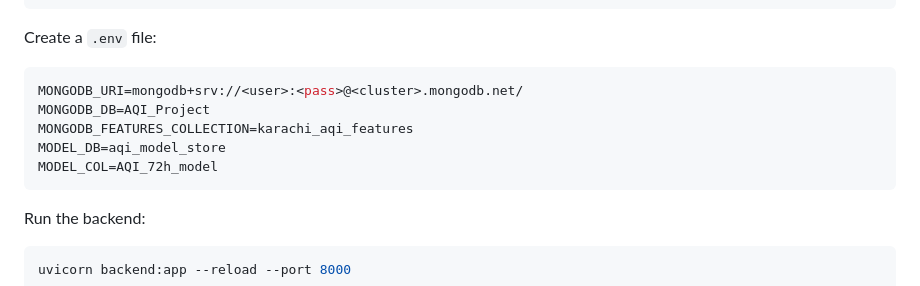
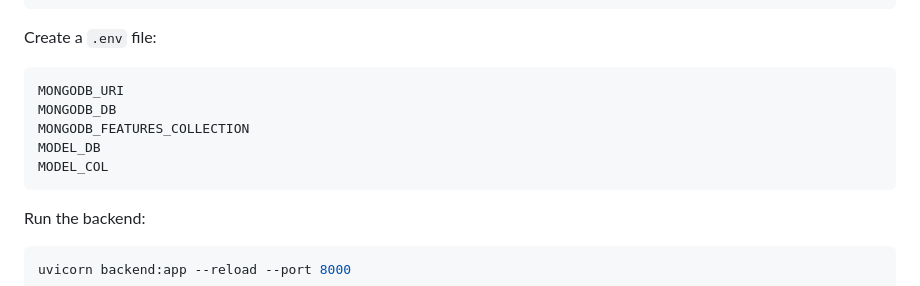
Before and after one commit to Muhammad-Ammar-Anwar/AirQualityIndexPredictor, a Markdown page: README.md, the part around the change. Rendered like a GitHub page.

Commit message:
removed .env file details from readme.md

````diff
--- a/README.md
+++ b/README.md
@@ -204,11 +204,11 @@ pip install -r requirements.txt
 Create a `.env` file:
 
 ```env
-MONGODB_URI=mongodb+srv://<user>:<pass>@<cluster>.mongodb.net/
-MONGODB_DB=AQI_Project
-MONGODB_FEATURES_COLLECTION=karachi_aqi_features
-MODEL_DB=aqi_model_store
-MODEL_COL=AQI_72h_model
+MONGODB_URI
+MONGODB_DB
+MONGODB_FEATURES_COLLECTION
+MODEL_DB
+MODEL_COL
 ```
 
 Run the backend:
````
